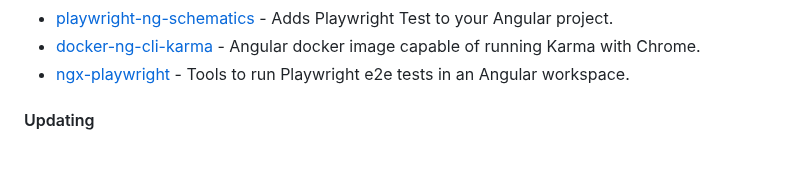
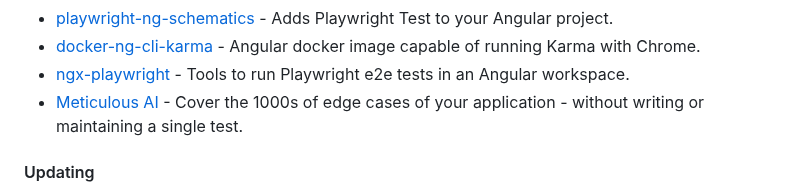
Before and after one commit to dev-arrow/awesome-angular, a Markdown page: README.md, the part around the change. Rendered like a GitHub page; blank space fills up the shorter version.

Commit message:
docs: add meticulous-ai (#904)

```diff
--- a/README.md
+++ b/README.md
@@ -825,6 +825,7 @@ become an Angular expert.
 * [playwright-ng-schematics](https://github.com/playwright-community/playwright-ng-schematics) - Adds Playwright Test to your Angular project.
 * [docker-ng-cli-karma](https://github.com/trion-development/docker-ng-cli-karma) - Angular docker image capable of running Karma with Chrome.
 * [ngx-playwright](https://github.com/bgotink/ngx-playwright) - Tools to run Playwright e2e tests in an Angular workspace.
+* [Meticulous AI](https://www.meticulous.ai/) - Cover the 1000s of edge cases of your application - without writing or maintaining a single test.
 
 #### Updating
 
```
